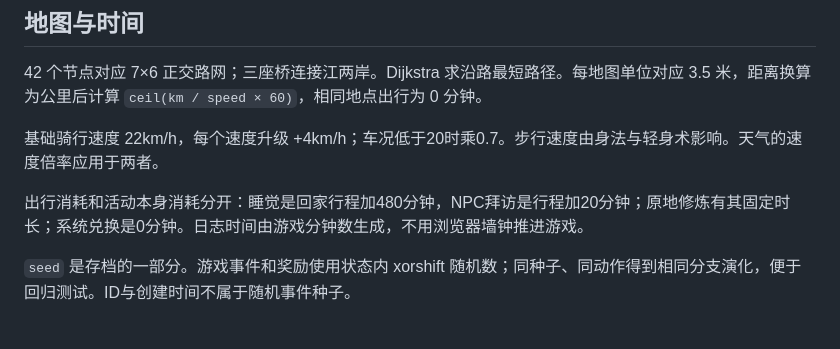
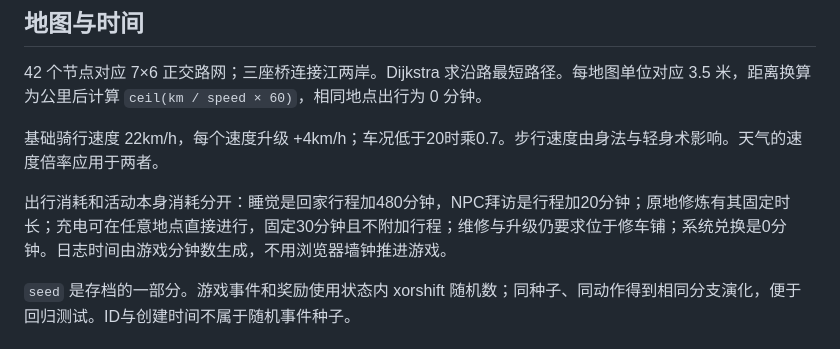
Before and after one commit to meviu523/daoist, a Markdown page: docs/ARCHITECTURE.md, the part around the change. Drawn GitHub-style.

Commit message:
docs: document direct charging rule

```diff
--- a/docs/ARCHITECTURE.md
+++ b/docs/ARCHITECTURE.md
@@ -40,7 +40,7 @@ engine.perform(旧状态, 行动, 参数)
 
 基础骑行速度 22km/h，每个速度升级 +4km/h；车况低于20时乘0.7。步行速度由身法与轻身术影响。天气的速度倍率应用于两者。
 
-出行消耗和活动本身消耗分开：睡觉是回家行程加480分钟，NPC拜访是行程加20分钟；原地修炼有其固定时长；系统兑换是0分钟。日志时间由游戏分钟数生成，不用浏览器墙钟推进游戏。
+出行消耗和活动本身消耗分开：睡觉是回家行程加480分钟，NPC拜访是行程加20分钟；原地修炼有其固定时长；充电可在任意地点直接进行，固定30分钟且不附加行程；维修与升级仍要求位于修车铺；系统兑换是0分钟。日志时间由游戏分钟数生成，不用浏览器墙钟推进游戏。
 
 `seed` 是存档的一部分。游戏事件和奖励使用状态内 xorshift 随机数；同种子、同动作得到相同分支演化，便于回归测试。ID与创建时间不属于随机事件种子。
 
```
